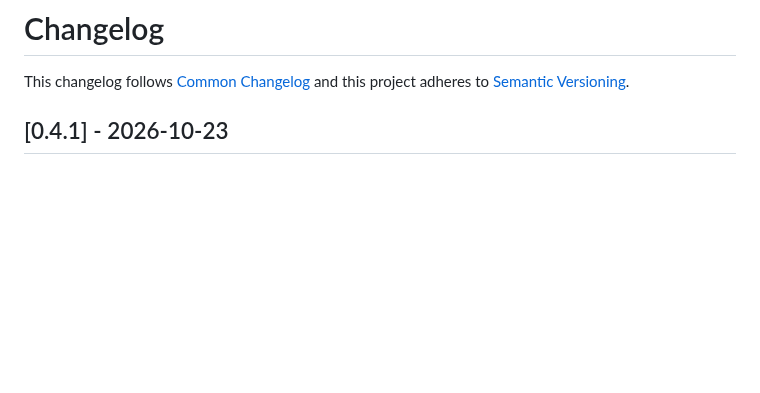
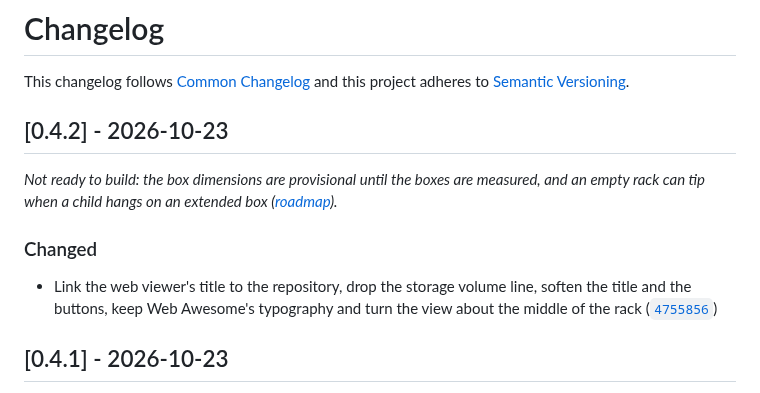
Before and after one commit to countzero/lego_eurobox_rack, a Markdown page: CHANGELOG.md, the part around the change. Rendered like a GitHub page; blank space fills up the shorter version.

Commit message:
Release v0.4.2
Only the web viewer changes, no dimension or part, so the patch version rises.

```diff
--- a/CHANGELOG.md
+++ b/CHANGELOG.md
@@ -2,6 +2,14 @@
 
 This changelog follows [Common Changelog](https://common-changelog.org) and this
 project adheres to [Semantic Versioning](https://semver.org/spec/v2.0.0.html).
+
+## [0.4.2] - 2026-10-23
+
+_Not ready to build: the box dimensions are provisional until the boxes are measured, and an empty rack can tip when a child hangs on an extended box ([roadmap](https://github.com/countzero/lego_eurobox_rack/blob/main/docs/roadmap.md))._
+
+### Changed
+
+- Link the web viewer's title to the repository, drop the storage volume line, soften the title and the buttons, keep Web Awesome's typography and turn the view about the middle of the rack ([`4755856`](https://github.com/countzero/lego_eurobox_rack/commit/4755856))
 
 ## [0.4.1] - 2026-10-23
 
```
